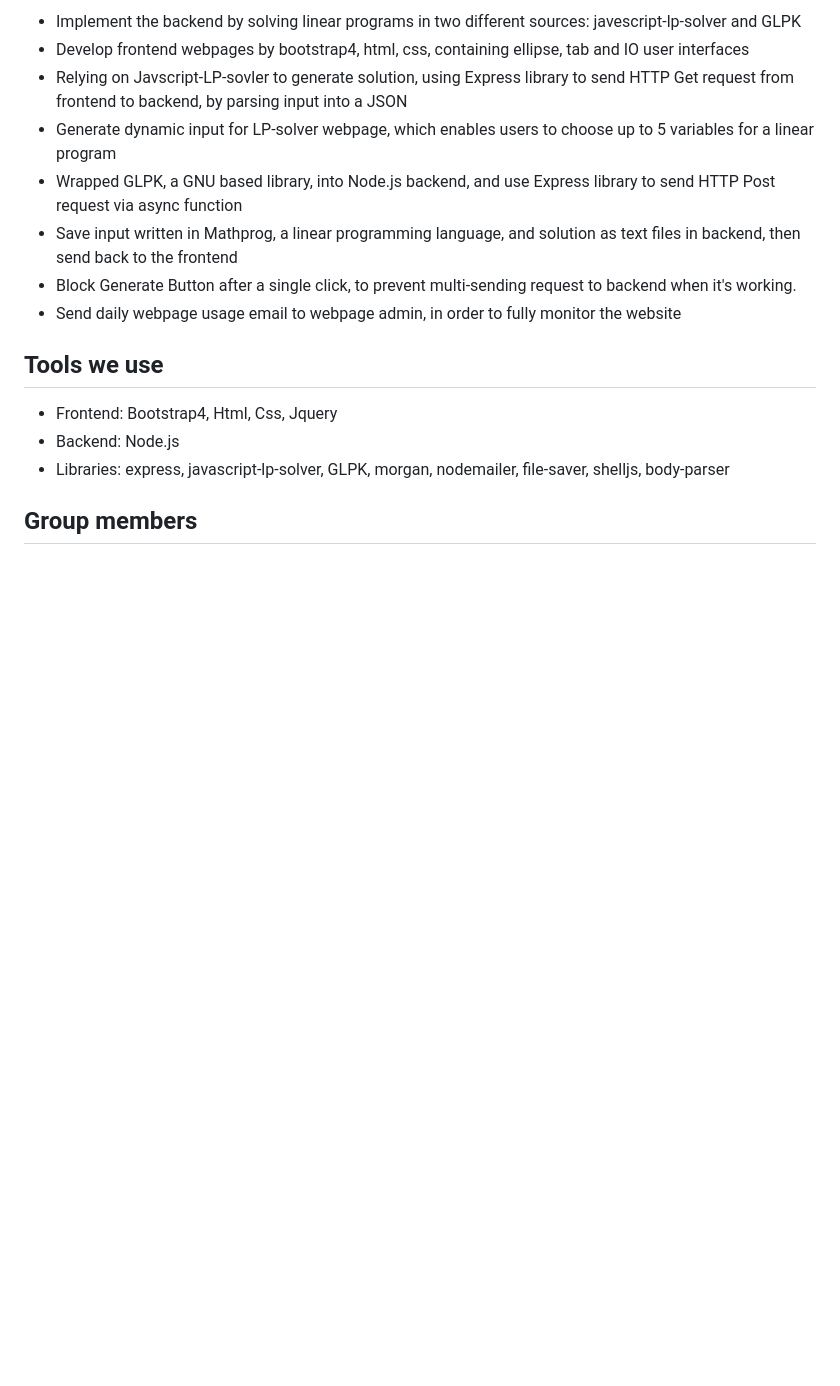
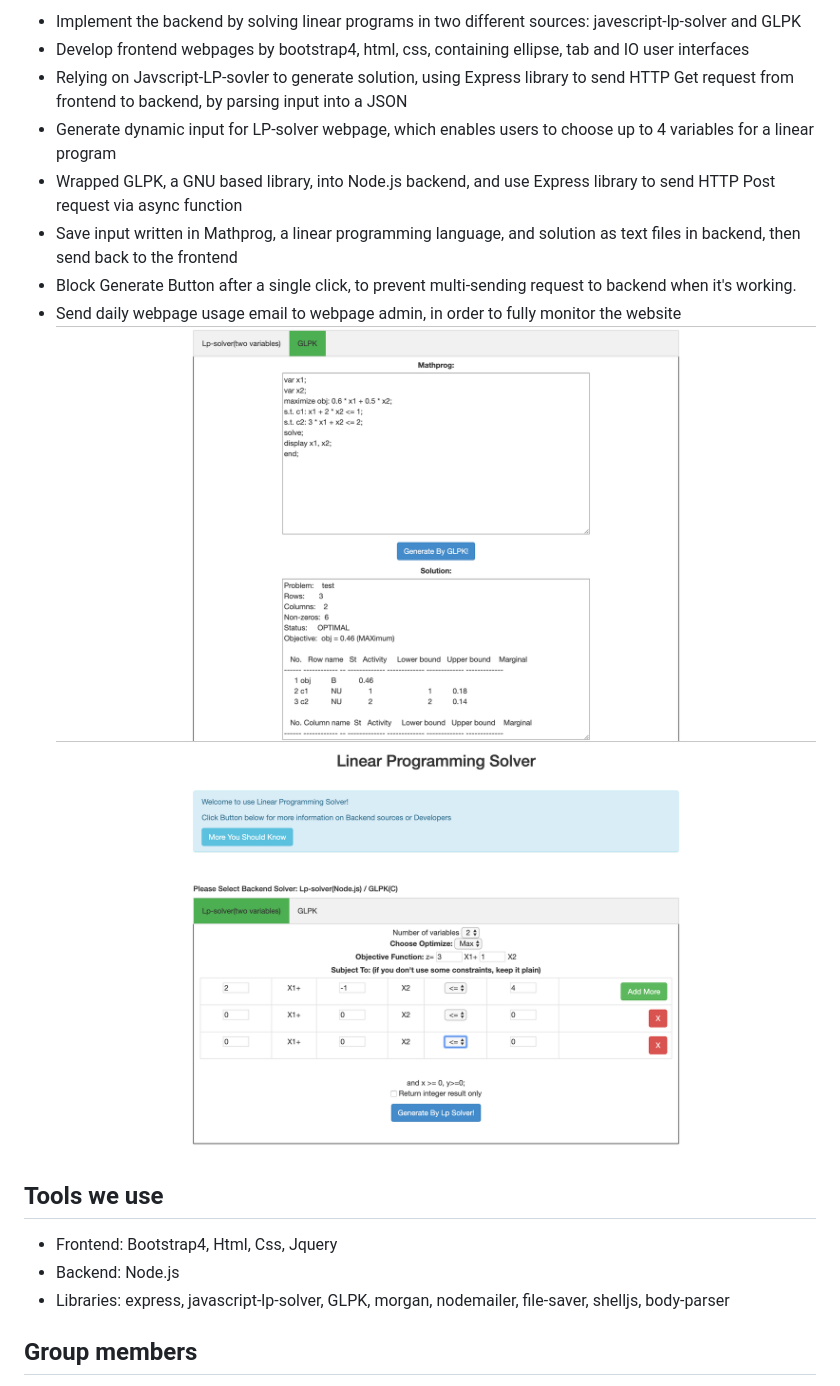
Before and after one commit to maddoxyuan1202/LinearProgram_Solver, a Markdown page: README.md, the part around the change printed below. Drawn GitHub-style; pictures changed too: screenshot1.png (added), screenshot2.png (added); blank space fills up the shorter version.

Commit message:
update dynamic input

```diff
--- a/README.md
+++ b/README.md
@@ -9,12 +9,13 @@ A technique for the optimization of a linear objective function, subject to line
 * Implement the backend by solving linear programs in two different sources: javescript-lp-solver and GLPK
 * Develop frontend webpages by bootstrap4, html, css, containing ellipse, tab and IO user interfaces
 * Relying on Javscript-LP-sovler to generate solution, using Express library to send HTTP Get request from frontend to backend, by parsing input into a JSON
-* Generate dynamic input for LP-solver webpage, which enables users to choose up to 5 variables for a linear program
+* Generate dynamic input for LP-solver webpage, which enables users to choose up to 4 variables for a linear program
 * Wrapped GLPK, a GNU based library, into Node.js backend, and use Express library to send HTTP Post request via async function
 * Save input written in Mathprog, a linear programming language, and solution as text files in backend, then send back to the frontend
 * Block Generate Button after a single click, to prevent multi-sending request to backend when it's working.
 * Send daily webpage usage email to webpage admin, in order to fully monitor the website
-
+![Screenshot1](/screenshot1.png)
+![Screenshot2](/screenshot2.png)
 ## Tools we use
 * Frontend: Bootstrap4, Html, Css, Jquery
 * Backend: Node.js
```
Also changed, not shown: other parts of README.md (+1 -1 lines), 5 other files.
